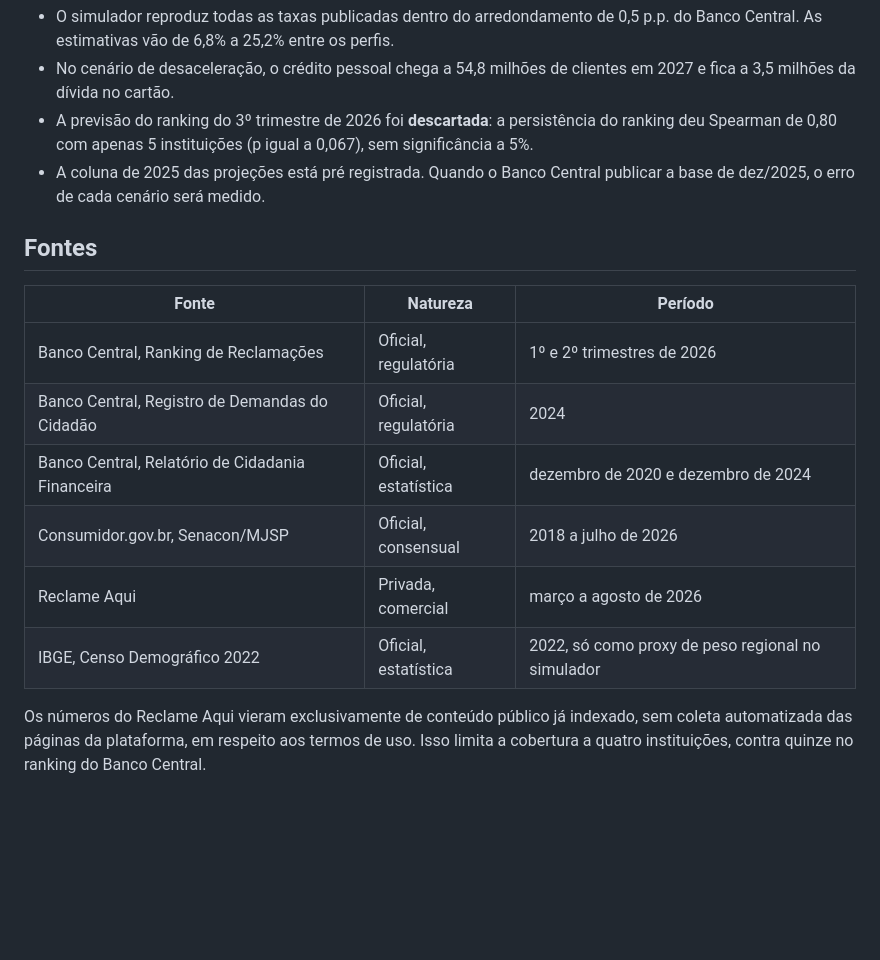
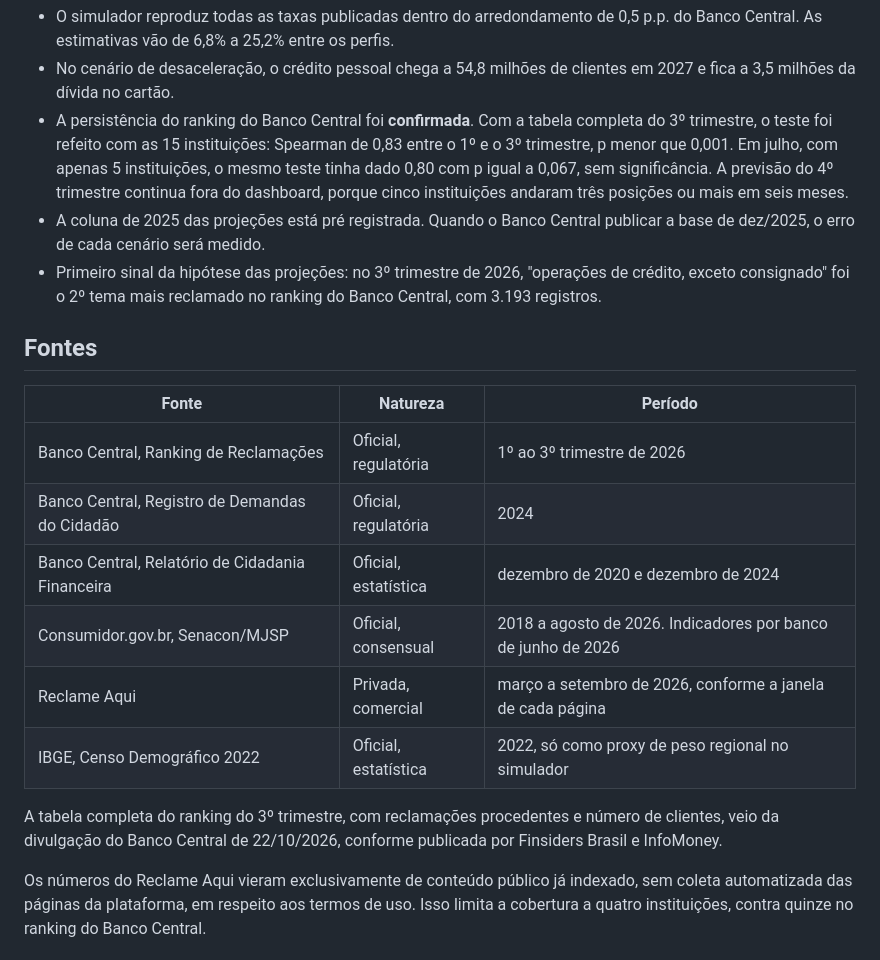
Before and after one commit to thaynapfreire/analise-consumidor-bancos, a Markdown page: README.md, the part around one of its changes. Drawn GitHub-style; blank space fills up the shorter version.

```diff
--- a/README.md
+++ b/README.md
@@ -36,19 +50,22 @@ Destaques:
 
 - O simulador reproduz todas as taxas publicadas dentro do arredondamento de 0,5 p.p. do Banco Central. As estimativas vão de 6,8% a 25,2% entre os perfis.
 - No cenário de desaceleração, o crédito pessoal chega a 54,8 milhões de clientes em 2027 e fica a 3,5 milhões da dívida no cartão.
-- A previsão do ranking do 3º trimestre de 2026 foi **descartada**: a persistência do ranking deu Spearman de 0,80 com apenas 5 instituições (p igual a 0,067), sem significância a 5%.
+- A persistência do ranking do Banco Central foi **confirmada**. Com a tabela completa do 3º trimestre, o teste foi refeito com as 15 instituições: Spearman de 0,83 entre o 1º e o 3º trimestre, p menor que 0,001. Em julho, com apenas 5 instituições, o mesmo teste tinha dado 0,80 com p igual a 0,067, sem significância. A previsão do 4º trimestre continua fora do dashboard, porque cinco instituições andaram três posições ou mais em seis meses.
 - A coluna de 2025 das projeções está pré registrada. Quando o Banco Central publicar a base de dez/2025, o erro de cada cenário será medido.
+- Primeiro sinal da hipótese das projeções: no 3º trimestre de 2026, "operações de crédito, exceto consignado" foi o 2º tema mais reclamado no ranking do Banco Central, com 3.193 registros.
 
 ## Fontes
 
 | Fonte | Natureza | Período |
 |---|---|---|
-| Banco Central, Ranking de Reclamações | Oficial, regulatória | 1º e 2º trimestres de 2026 |
+| Banco Central, Ranking de Reclamações | Oficial, regulatória | 1º ao 3º trimestre de 2026 |
 | Banco Central, Registro de Demandas do Cidadão | Oficial, regulatória | 2024 |
 | Banco Central, Relatório de Cidadania Financeira | Oficial, estatística | dezembro de 2020 e dezembro de 2024 |
-| Consumidor.gov.br, Senacon/MJSP | Oficial, consensual | 2018 a julho de 2026 |
-| Reclame Aqui | Privada, comercial | março a agosto de 2026 |
+| Consumidor.gov.br, Senacon/MJSP | Oficial, consensual | 2018 a agosto de 2026. Indicadores por banco de junho de 2026 |
+| Reclame Aqui | Privada, comercial | março a setembro de 2026, conforme a janela de cada página |
 | IBGE, Censo Demográfico 2022 | Oficial, estatística | 2022, só como proxy de peso regional no simulador |
+
+A tabela completa do ranking do 3º trimestre, com reclamações procedentes e número de clientes, veio da divulgação do Banco Central de 22/10/2026, conforme publicada por Finsiders Brasil e InfoMoney.
 
 Os números do Reclame Aqui vieram exclusivamente de conteúdo público já indexado, sem coleta automatizada das páginas da plataforma, em respeito aos termos de uso. Isso limita a cobertura a quatro instituições, contra quinze no ranking do Banco Central.
 
```
Also changed, not shown: other parts of README.md (+53 -7 lines).
